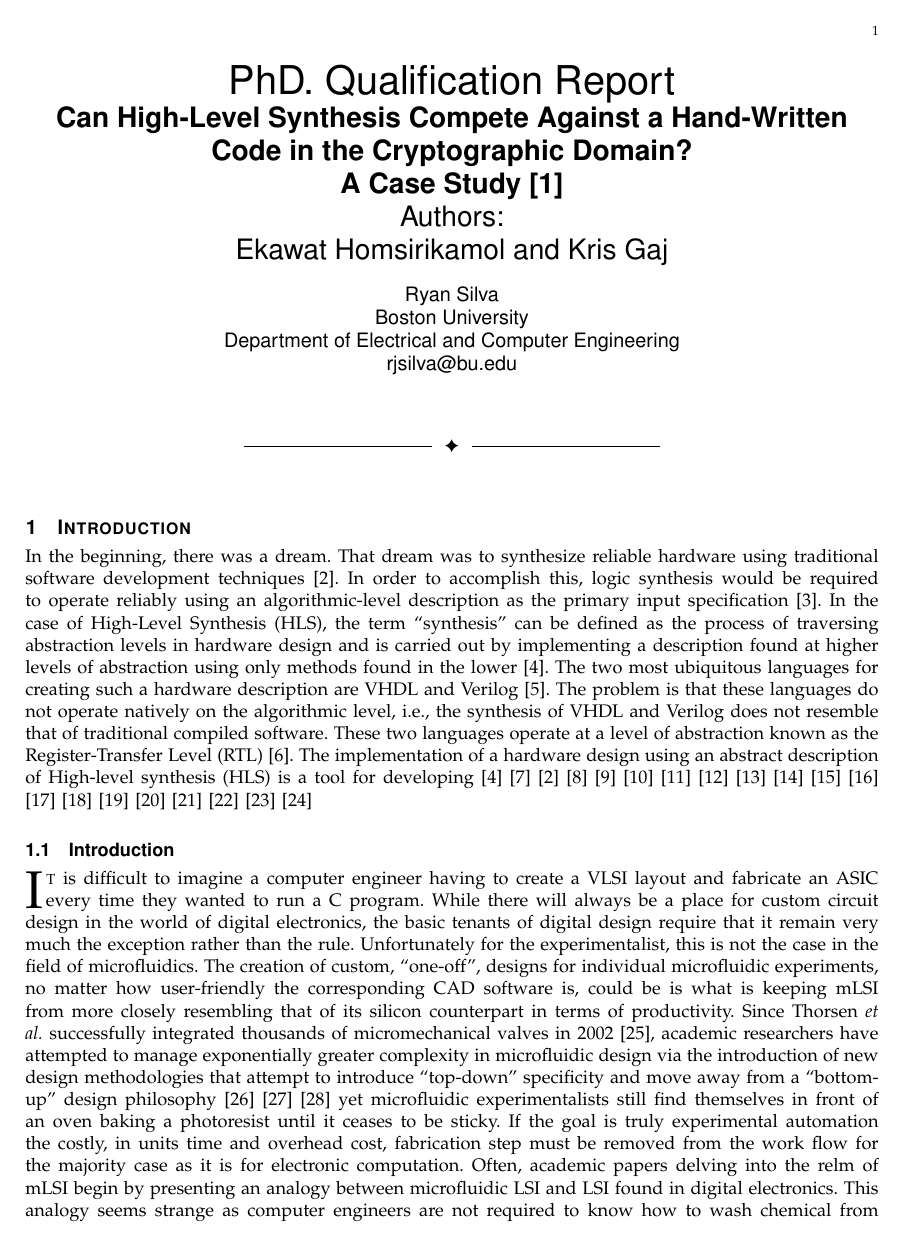
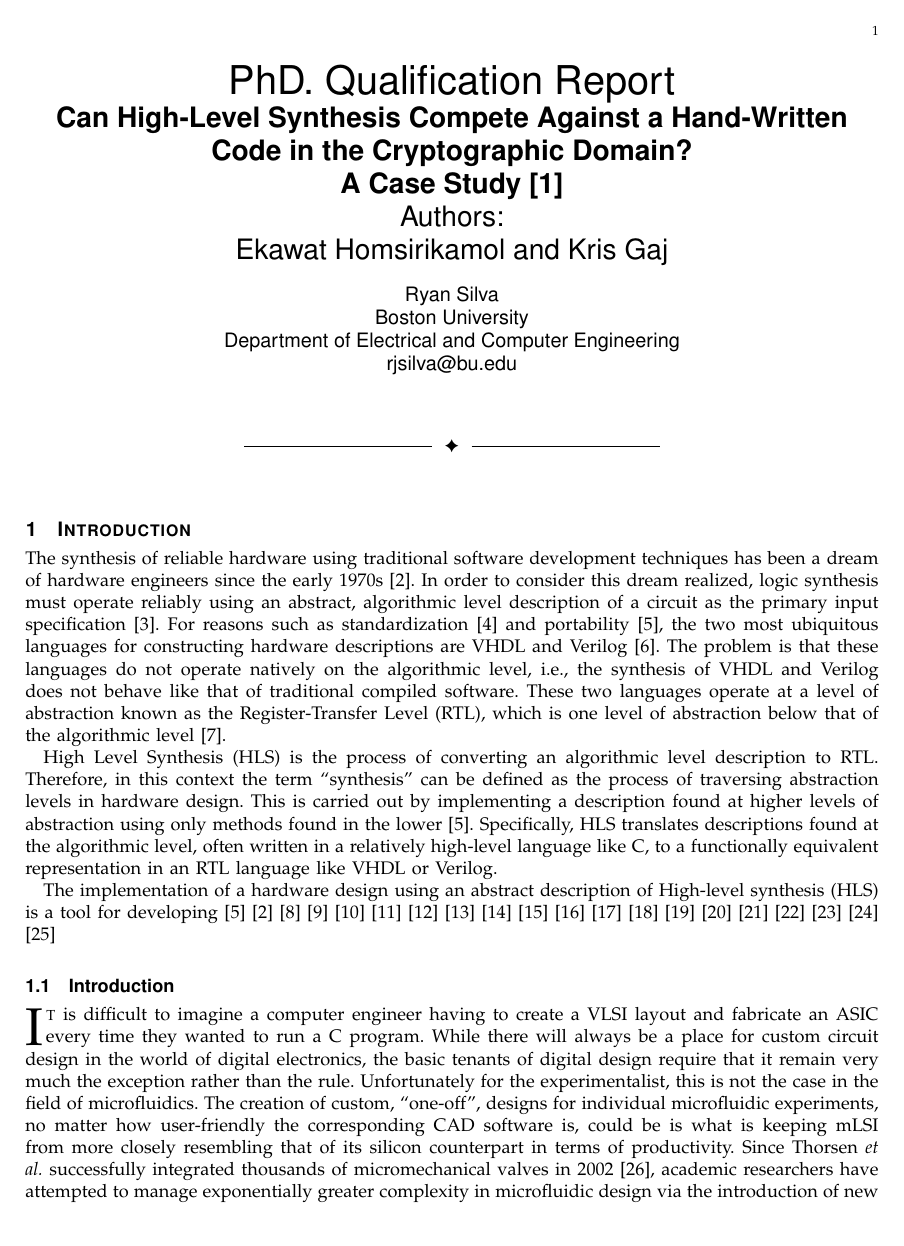
Before and after one commit to sivwizinbiznilva/rpc, a LaTeX paper (RPC.tex): page 1 of 8. The pictures show the PDF file RPC.pdf that the author committed with the source.

Commit message:
quick update to intro

```diff
--- a/RPC.tex
+++ b/RPC.tex
@@ -414,7 +414,13 @@
 
 \section{Introduction}
 %The term ``synthesis'' can be used to reference either the process of traversing abstraction levels in hardware design or as the process of mapping a behavioral description into a structural layout. The former definition is accomplished by implementing a description found at a higher level of abstraction using only methods found in the lower level, and serves as the focus of this review\cite{churtl}. The two most ubiquitous languages for creating such a hardware description are VHDL and Verilog \cite{Harris+Harris}. These two languages operate at a level of abstraction known as  The implementation of a hardware design using an abstract description of High-level synthesis (HLS) is a tool for developing  \cite{churtl}
-In the beginning, there was a dream. That dream was to synthesize reliable hardware using traditional software development techniques\cite{3}. In order to accomplish this, logic synthesis would be required to operate reliably using an algorithmic-level description as the primary input specification\cite{mcfarland}. In the case of High-Level Synthesis (HLS), the term ``synthesis'' can be defined as the process of traversing abstraction levels in hardware design and is carried out by implementing a description found at higher levels of abstraction using only methods found in the lower \cite{churtl}. The two most ubiquitous languages for creating such a hardware description are VHDL and Verilog \cite{Harris+Harris}. The problem is that these languages do not operate natively on the algorithmic level, i.e., the synthesis of VHDL and Verilog does not resemble that of traditional compiled software. These two languages operate at a level of abstraction known as the Register-Transfer Level (RTL) \cite{vahid}.  The implementation of a hardware design using an abstract description of High-level synthesis (HLS) is a tool for developing  \cite{churtl}
+%In the beginning, there was a dream. That dream was to synthesize reliable hardware using traditional software development techniques\cite{3}. In order to accomplish this, logic synthesis would be required to operate reliably using an algorithmic-level description as the primary input specification\cite{mcfarland}. In the case of High-Level Synthesis (HLS), the term ``synthesis'' can be defined as the process of traversing abstraction levels in hardware design and is carried out by implementing a description found at higher levels of abstraction using only methods found in the lower \cite{churtl}. The two most ubiquitous languages for creating such a hardware description are VHDL and Verilog \cite{Harris+Harris}. The problem is that these languages do not operate natively on the algorithmic level, i.e., the synthesis of VHDL and Verilog does not resemble that of traditional compiled software. These two languages operate at a level of abstraction known as the Register-Transfer Level (RTL) \cite{vahid}.  The implementation of a hardware design using an abstract description of High-level synthesis (HLS) is a tool for developing  \cite{churtl}
+
+\indent The synthesis of reliable hardware using traditional software development techniques has been a dream of hardware engineers since the early 1970s\cite{1}. In order to consider this dream realized, logic synthesis must operate reliably using an abstract, algorithmic level description of a circuit as the primary input specification\cite{mcfarland}. For reasons such as standardization\cite{ieee} and portability\cite{churtl}, the two most ubiquitous languages for constructing hardware descriptions are VHDL and Verilog \cite{Harris+Harris}. The problem is that these languages do not operate natively on the algorithmic level, i.e., the synthesis of VHDL and Verilog does not behave like that of traditional compiled software. These two languages operate at a level of abstraction known as the Register-Transfer Level (RTL), which is one level of abstraction below that of the algorithmic level \cite{vahid}.
+
+High Level Synthesis (HLS) is the process of converting an algorithmic level description to RTL. Therefore, in this context the term  ``synthesis'' can be defined as the process of traversing abstraction levels in hardware design. This is carried out by implementing a description found at higher levels of abstraction using only methods found in the lower \cite{churtl}. Specifically, HLS translates descriptions found at the algorithmic level, often written in a relatively high-level language like C, to a functionally equivalent representation in an RTL language like VHDL or Verilog.
+
+
 \cite{1}\cite{3}\cite{4}\cite{5}\cite{6}\cite{7}\cite{8}\cite{9}\cite{10}\cite{11}\cite{12}\cite{13}\cite{14}\cite{15}\cite{16}\cite{17}\cite{18}\cite{19}\cite{20}
 \subsection{Introduction}
 \IEEEPARstart{I}{t} is
```
Also changed, not shown: RPC.pdf.
